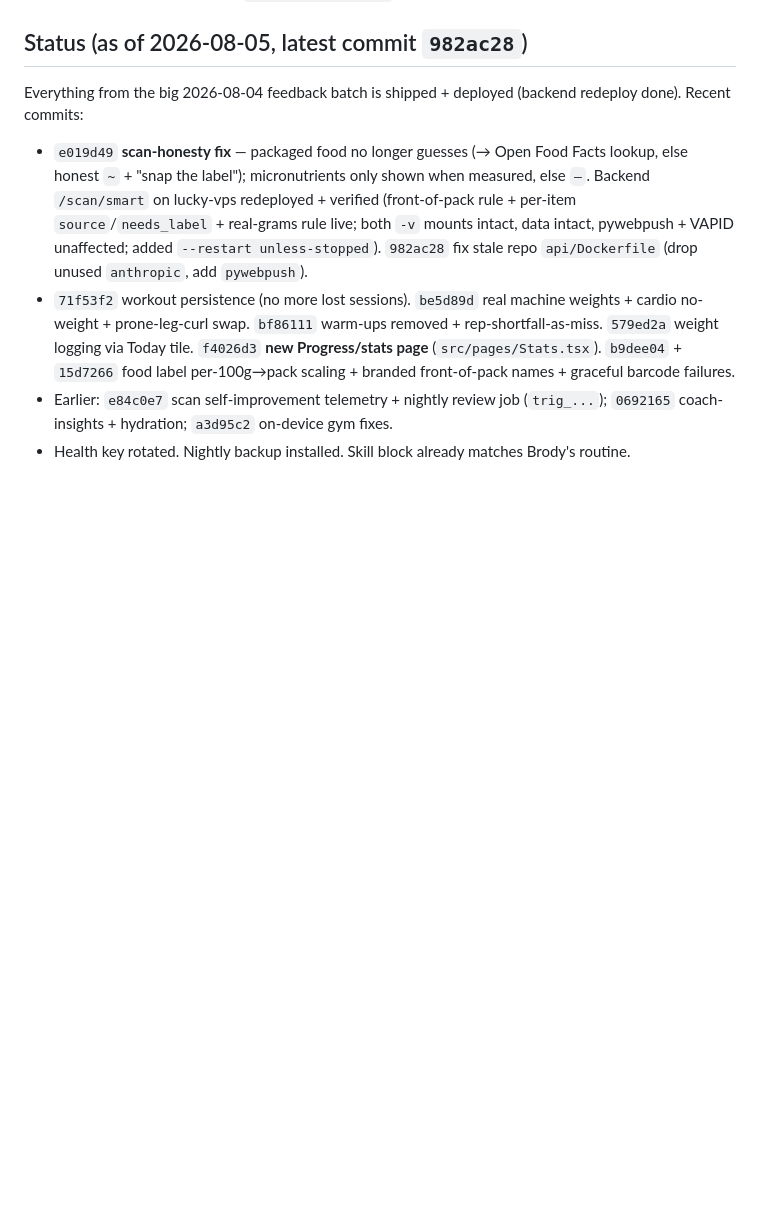
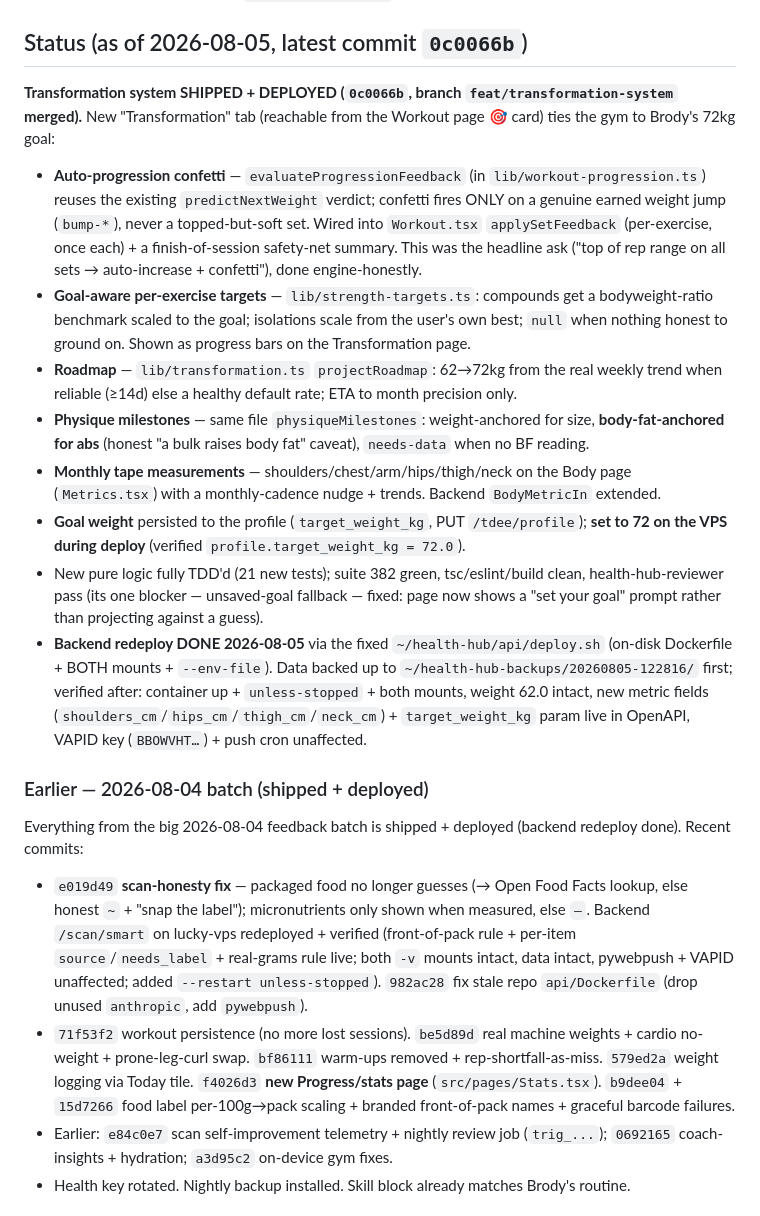
Before and after one commit to yobrody/health-hub, a Markdown page: CLAUDE.md, the part around the change. Drawn GitHub-style; blank space fills up the shorter version.

Commit message:
docs(handoff): record transformation system ship + VPS backend redeploy
Co-Authored-By: Claude Opus 4.8 (1M context) <noreply@anthropic.com>

```diff
--- a/CLAUDE.md
+++ b/CLAUDE.md
@@ -8,7 +8,18 @@ Read **AGENTS.md** first for repo conventions, where the code lives, deploy targ
 - Backend: FastAPI single `api/main.py` in Docker on `lucky-vps` (ssh alias; user lucky@128.140.33.150 port 2222). Data: JSON under `~/.openclaw/workspace/health`. **Backend changes need a manual redeploy** (scp main.py + docker rebuild — block at bottom of the status doc).
 - Verification harness in-repo: `scripts/e2e-smoke/` (Playwright + mock server). Run after UI changes.
 
-## Status (as of 2026-08-05, latest commit `982ac28`)
+## Status (as of 2026-08-05, latest commit `0c0066b`)
+**Transformation system SHIPPED + DEPLOYED (`0c0066b`, branch `feat/transformation-system` merged).** New "Transformation" tab (reachable from the Workout page 🎯 card) ties the gym to Brody's 72kg goal:
+- **Auto-progression confetti** — `evaluateProgressionFeedback` (in `lib/workout-progression.ts`) reuses the existing `predictNextWeight` verdict; confetti fires ONLY on a genuine earned weight jump (`bump-*`), never a topped-but-soft set. Wired into `Workout.tsx` `applySetFeedback` (per-exercise, once each) + a finish-of-session safety-net summary. This was the headline ask ("top of rep range on all sets → auto-increase + confetti"), done engine-honestly.
+- **Goal-aware per-exercise targets** — `lib/strength-targets.ts`: compounds get a bodyweight-ratio benchmark scaled to the goal; isolations scale from the user's own best; `null` when nothing honest to ground on. Shown as progress bars on the Transformation page.
+- **Roadmap** — `lib/transformation.ts` `projectRoadmap`: 62→72kg from the real weekly trend when reliable (≥14d) else a healthy default rate; ETA to month precision only.
+- **Physique milestones** — same file `physiqueMilestones`: weight-anchored for size, **body-fat-anchored for abs** (honest "a bulk raises body fat" caveat), `needs-data` when no BF reading.
+- **Monthly tape measurements** — shoulders/chest/arm/hips/thigh/neck on the Body page (`Metrics.tsx`) with a monthly-cadence nudge + trends. Backend `BodyMetricIn` extended.
+- **Goal weight** persisted to the profile (`target_weight_kg`, PUT `/tdee/profile`); **set to 72 on the VPS during deploy** (verified `profile.target_weight_kg = 72.0`).
+- New pure logic fully TDD'd (21 new tests); suite 382 green, tsc/eslint/build clean, health-hub-reviewer pass (its one blocker — unsaved-goal fallback — fixed: page now shows a "set your goal" prompt rather than projecting against a guess).
+- **Backend redeploy DONE 2026-08-05** via the fixed `~/health-hub/api/deploy.sh` (on-disk Dockerfile + BOTH mounts + `--env-file`). Data backed up to `~/health-hub-backups/20260805-122816/` first; verified after: container up + `unless-stopped` + both mounts, weight 62.0 intact, new metric fields (`shoulders_cm`/`hips_cm`/`thigh_cm`/`neck_cm`) + `target_weight_kg` param live in OpenAPI, VAPID key (`BBOWVHT…`) + push cron unaffected.
+
+### Earlier — 2026-08-04 batch (shipped + deployed)
 Everything from the big 2026-08-04 feedback batch is shipped + deployed (backend redeploy done). Recent commits:
 - `e019d49` **scan-honesty fix** — packaged food no longer guesses (→ Open Food Facts lookup, else honest `~` + "snap the label"); micronutrients only shown when measured, else `—`. Backend `/scan/smart` on lucky-vps redeployed + verified (front-of-pack rule + per-item `source`/`needs_label` + real-grams rule live; both `-v` mounts intact, data intact, pywebpush + VAPID unaffected; added `--restart unless-stopped`). `982ac28` fix stale repo `api/Dockerfile` (drop unused `anthropic`, add `pywebpush`).
 - `71f53f2` workout persistence (no more lost sessions). `be5d89d` real machine weights + cardio no-weight + prone-leg-curl swap. `bf86111` warm-ups removed + rep-shortfall-as-miss. `579ed2a` weight logging via Today tile. `f4026d3` **new Progress/stats page** (`src/pages/Stats.tsx`). `b9dee04` + `15d7266` food label per-100g→pack scaling + branded front-of-pack names + graceful barcode failures.
```
